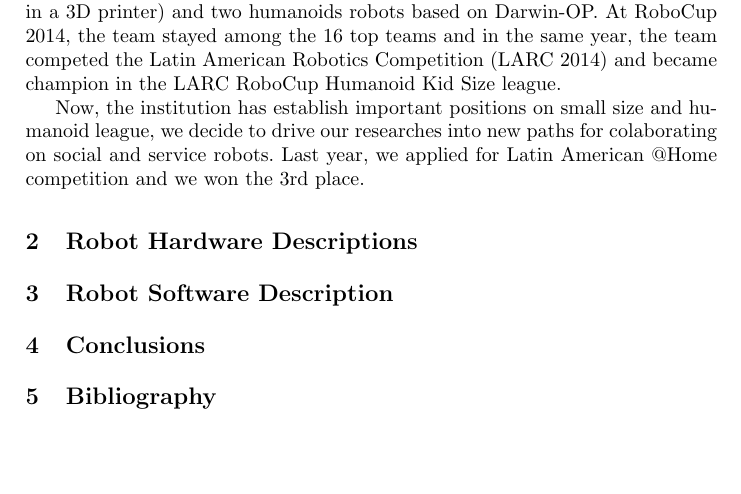
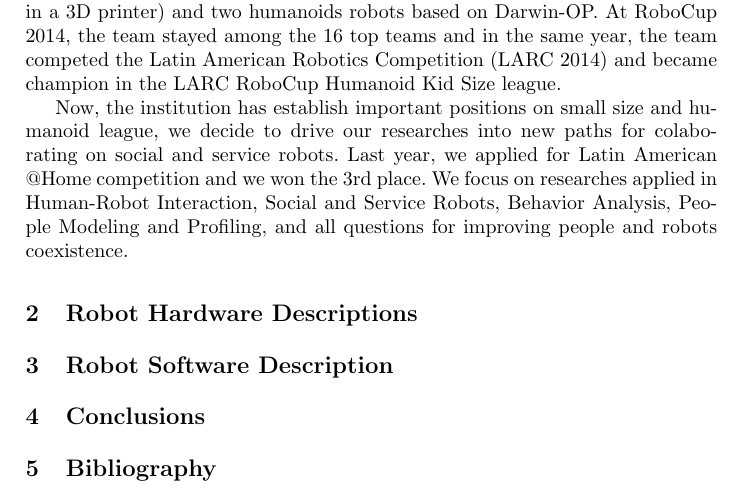
Before and after one commit to OpenFEI/team_description_paper_at_home, a LaTeX paper (RoboFEI_At_Home_TDP_2016.tex, which reads introduction.tex): part of page 2 of 2, cut so that both start at the same text, the shorter picture padded with empty space. Compiled offline with pdfLaTeX.

Commit message:
Introduction and Abstract done.

```diff
--- a/introduction.tex
+++ b/introduction.tex
@@ -4,4 +4,4 @@ The group has a long tradition in Robotic Soccer and the first time we took part
 
 The institution RoboCup Small Size League team, called RoboFEI, won for the first time the Brazilian Robocup in 2010, and is currently the Brazilian champion, winning the championship 4 times in a row (2010, 2011, 2012 and 2013). This team takes part in the RoboCup World Competition since 2009, and the best result we had was in 2012, when we stayed among the 8 top teams. After developing robotic soccer players for the last 17 years, we developed a team to compete in the RoboCup Humanoid League. The development of this team started in 2012, with students designing and building a humanoid robot from scratch. Last year, the RoboFEI-HT team competed our first RoboCup World Competition, held in João Pessoa, PB, Brazil, with 4 humanoid robots: two Newton (developed in the institution, being the pieces of one of them, made in a 3D printer) and two humanoids robots based on Darwin-OP. At RoboCup 2014, the team stayed among the 16 top teams and in the same year, the team competed the Latin American Robotics Competition (LARC 2014) and became champion in the LARC RoboCup Humanoid Kid Size league.
 
-Now, the institution has establish important positions on small size and humanoid league, we decide to drive our researches into new paths for colaborating on social and service robots. Last year, we applied for Latin American @Home competition and we won the 3rd place.
+Now, the institution has establish important positions on small size and humanoid league, we decide to drive our researches into new paths for colaborating on social and service robots. Last year, we applied for Latin American @Home competition and we won the 3rd place. We focus on researches applied in Human-Robot Interaction, Social and Service Robots, Behavior Analysis, People Modeling and Profiling, and all questions for improving people and robots coexistence.
```
